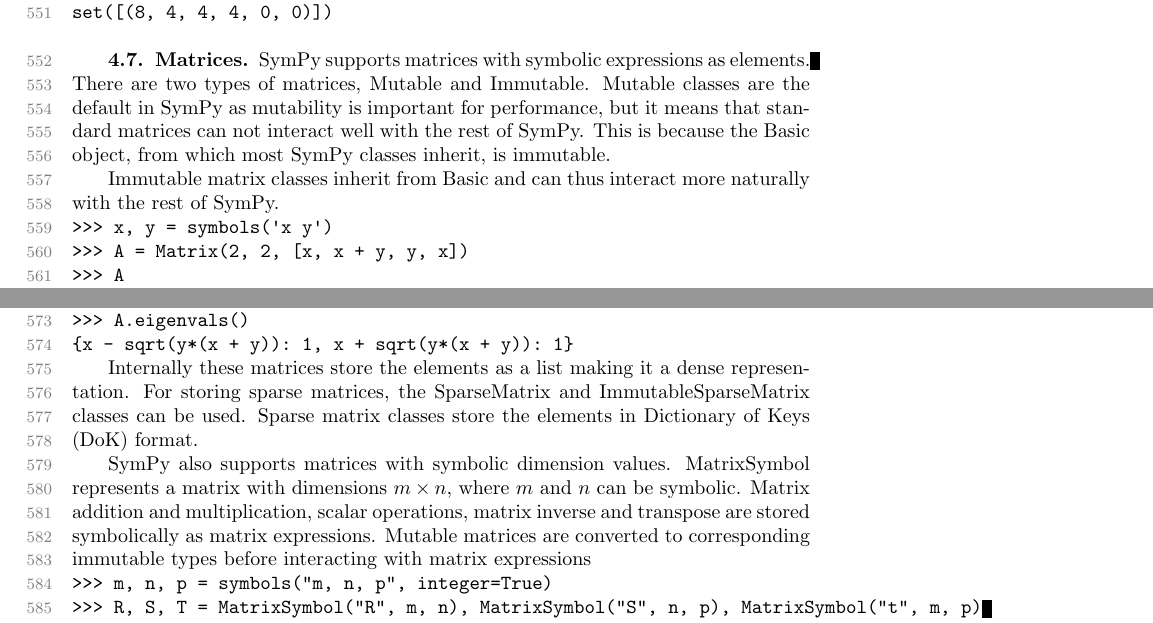
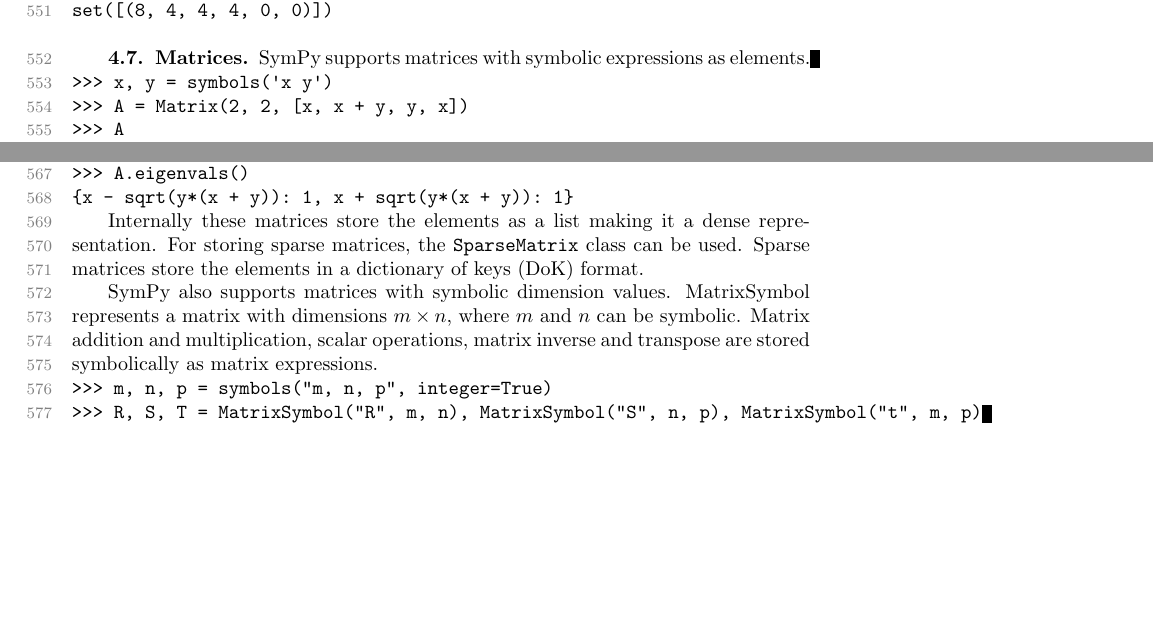
Before and after one commit to scolobb/sympy-paper, a LaTeX paper (paper.tex, which reads matrices.tex): two parts of pages 14 and 15 of 23, joined at a grey line, cut so that both start at the same text, the shorter picture padded with empty space. Compiled offline with pdfLaTeX; a LaTeX package or settings file that is missing is left out.

Commit message:
Remove discussion on mutability from matrices section

```diff
--- a/matrices.tex
+++ b/matrices.tex
@@ -1,11 +1,4 @@
-SymPy supports matrices with symbolic expressions as elements. There are two
-types of matrices, Mutable and Immutable. Mutable classes are the default in
-SymPy as mutability is important for performance, but it means that standard
-matrices can not interact well with the rest of SymPy. This is because the
-Basic object, from which most SymPy classes inherit, is immutable.
-
-Immutable matrix classes inherit from Basic and can thus interact more
-naturally with the rest of SymPy.
+SymPy supports matrices with symbolic expressions as elements.
 
 \begin{verbatim}
 >>> x, y = symbols('x y')
@@ -33,16 +26,14 @@
 \end{verbatim}
 
 Internally these matrices store the elements as a list making it a dense
-representation. For storing sparse matrices, the SparseMatrix and
-ImmutableSparseMatrix classes can be used. Sparse matrix classes store
-the elements in Dictionary of Keys (DoK) format.
+representation. For storing sparse matrices, the \verb|SparseMatrix| class can
+be used. Sparse matrices store the elements in a dictionary of keys (DoK)
+format.
 
 SymPy also supports matrices with symbolic dimension values. MatrixSymbol
 represents a matrix with dimensions $m\times n$, where $m$ and $n$ can be
 symbolic. Matrix addition and multiplication, scalar operations, matrix
-inverse and transpose are stored symbolically as matrix expressions. Mutable
-matrices are converted to corresponding immutable types before interacting
-with matrix expressions
+inverse and transpose are stored symbolically as matrix expressions.
 
 \begin{verbatim}
 >>> m, n, p = symbols("m, n, p", integer=True)
```
